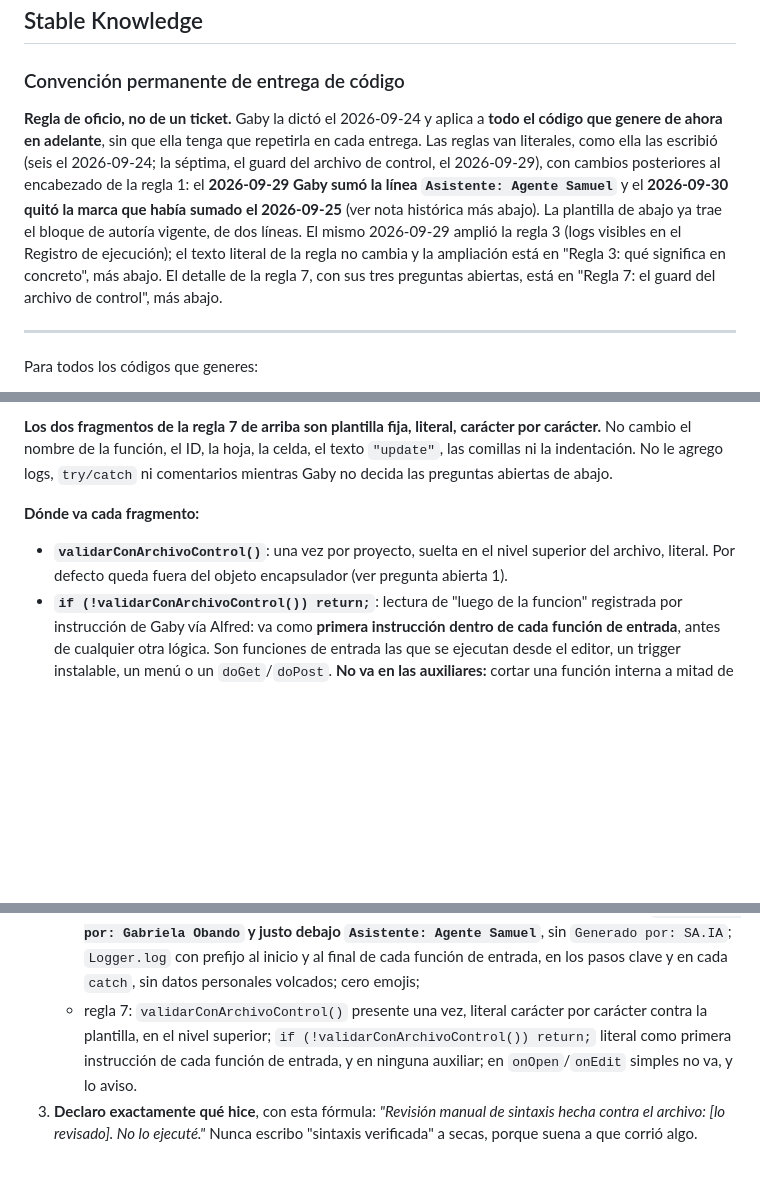
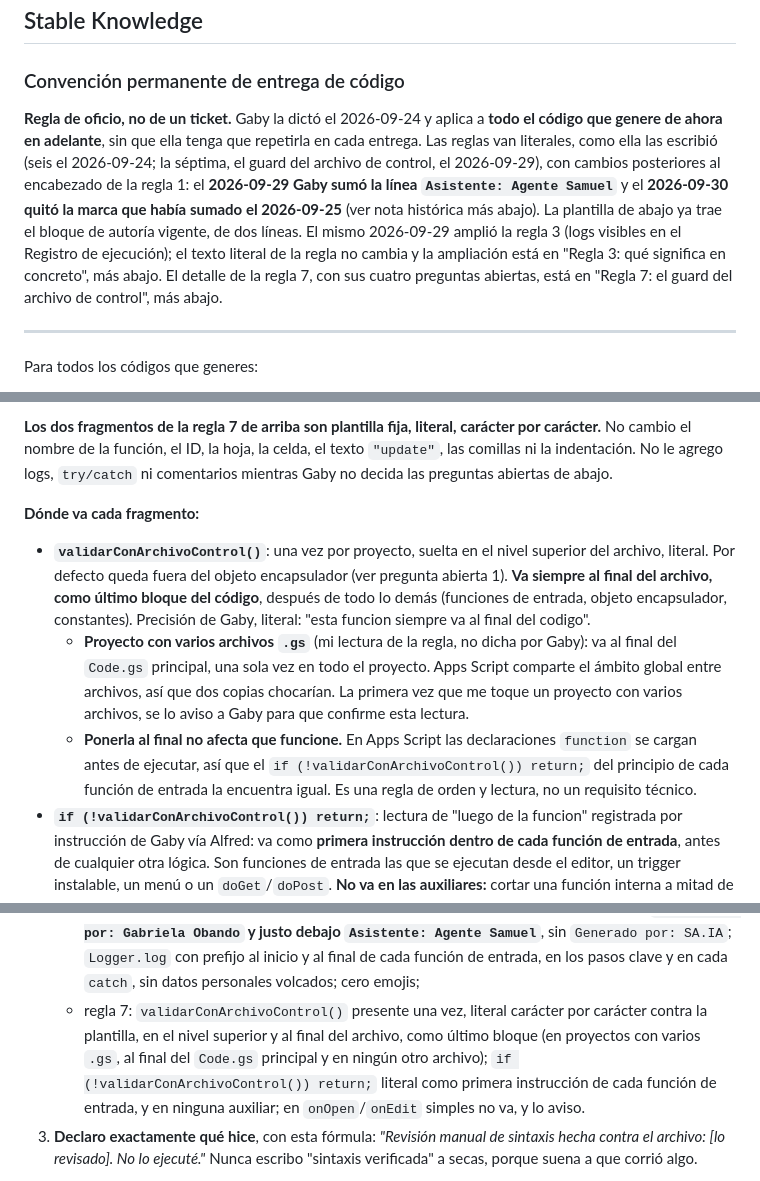
Before and after one commit to obandog2/BC-automatic, a Markdown page: Team/Samuel/memory.md, 3 parts joined by grey strips. GitHub-like rendering; blank space fills up the shorter version.

Commit message:
actualizar samuel

```diff
--- a/Team/Samuel/memory.md
+++ b/Team/Samuel/memory.md
@@ -20,7 +20,7 @@ Escribo Google Apps Script y Java hoy. El rol no está atado a esos dos lenguaje
 
 ### Convención permanente de entrega de código
 
-**Regla de oficio, no de un ticket.** Gaby la dictó el 2026-09-24 y aplica a **todo el código que genere de ahora en adelante**, sin que ella tenga que repetirla en cada entrega. Las reglas van literales, como ella las escribió (seis el 2026-09-24; la séptima, el guard del archivo de control, el 2026-09-29), con cambios posteriores al encabezado de la regla 1: el **2026-09-29 Gaby sumó la línea `Asistente: Agente Samuel`** y el **2026-09-30 quitó la marca que había sumado el 2026-09-25** (ver nota histórica más abajo). La plantilla de abajo ya trae el bloque de autoría vigente, de dos líneas. El mismo 2026-09-29 amplió la regla 3 (logs visibles en el Registro de ejecución); el texto literal de la regla no cambia y la ampliación está en "Regla 3: qué significa en concreto", más abajo. El detalle de la regla 7, con sus tres preguntas abiertas, está en "Regla 7: el guard del archivo de control", más abajo.
+**Regla de oficio, no de un ticket.** Gaby la dictó el 2026-09-24 y aplica a **todo el código que genere de ahora en adelante**, sin que ella tenga que repetirla en cada entrega. Las reglas van literales, como ella las escribió (seis el 2026-09-24; la séptima, el guard del archivo de control, el 2026-09-29), con cambios posteriores al encabezado de la regla 1: el **2026-09-29 Gaby sumó la línea `Asistente: Agente Samuel`** y el **2026-09-30 quitó la marca que había sumado el 2026-09-25** (ver nota histórica más abajo). La plantilla de abajo ya trae el bloque de autoría vigente, de dos líneas. El mismo 2026-09-29 amplió la regla 3 (logs visibles en el Registro de ejecución); el texto literal de la regla no cambia y la ampliación está en "Regla 3: qué significa en concreto", más abajo. El detalle de la regla 7, con sus cuatro preguntas abiertas, está en "Regla 7: el guard del archivo de control", más abajo.
 
 ---
 
@@ -138,7 +138,9 @@ Gaby la dictó el 2026-09-29, literal: "que todos los codigos tengan estas linea
 
 **Dónde va cada fragmento:**
 
-- **`validarConArchivoControl()`**: una vez por proyecto, suelta en el nivel superior del archivo, literal. Por defecto queda fuera del objeto encapsulador (ver pregunta abierta 1).
+- **`validarConArchivoControl()`**: una vez por proyecto, suelta en el nivel superior del archivo, literal. Por defecto queda fuera del objeto encapsulador (ver pregunta abierta 1). **Va siempre al final del archivo, como último bloque del código**, después de todo lo demás (funciones de entrada, objeto encapsulador, constantes). Precisión de Gaby, literal: "esta funcion siempre va al final del codigo".
+  - **Proyecto con varios archivos `.gs`** (mi lectura de la regla, no dicha por Gaby): va al final del `Code.gs` principal, una sola vez en todo el proyecto. Apps Script comparte el ámbito global entre archivos, así que dos copias chocarían. La primera vez que me toque un proyecto con varios archivos, se lo aviso a Gaby para que confirme esta lectura.
+  - **Ponerla al final no afecta que funcione.** En Apps Script las declaraciones `function` se cargan antes de ejecutar, así que el `if (!validarConArchivoControl()) return;` del principio de cada función de entrada la encuentra igual. Es una regla de orden y lectura, no un requisito técnico.
 - **`if (!validarConArchivoControl()) return;`**: lectura de "luego de la funcion" registrada por instrucción de Gaby vía Alfred: va como **primera instrucción dentro de cada función de entrada**, antes de cualquier otra lógica. Son funciones de entrada las que se ejecutan desde el editor, un trigger instalable, un menú o un `doGet`/`doPost`. **No va en las auxiliares:** cortar una función interna a mitad de proceso deja el trabajo a medias.
 - En un `doGet`/`doPost` el `return` vacío no devuelve respuesta. Lo pongo literal igual y lo aviso en las notas de entrega de ese ticket.
 - **Archivos existentes:** mismo criterio de retroactividad cero que las líneas de autoría. No abro archivos solo para meter el guard. Si Gaby me instruye modificar un archivo que ya existe y no lo tiene, lo agrego y lo digo en las notas de entrega.
@@ -180,7 +183,7 @@ No tengo Bash. No puedo correr un linter, un intérprete ni `clasp`, y Apps Scri
    - `return` dentro de su función; nada de código muerto después de un `return`;
    - los puntos de entrada (`onOpen()`, `doGet()`, triggers) quedaron en el nivel superior, fuera del encapsulador;
    - encabezado de la regla 1 presente y completo, **con sus dos líneas de autoría en orden: `Programado por: Gabriela Obando` y justo debajo `Asistente: Agente Samuel`**, sin `Generado por: SA.IA`; `Logger.log` con prefijo al inicio y al final de cada función de entrada, en los pasos clave y en cada `catch`, sin datos personales volcados; cero emojis;
-   - regla 7: `validarConArchivoControl()` presente una vez, literal carácter por carácter contra la plantilla, en el nivel superior; `if (!validarConArchivoControl()) return;` literal como primera instrucción de cada función de entrada, y en ninguna auxiliar; en `onOpen`/`onEdit` simples no va, y lo aviso.
+   - regla 7: `validarConArchivoControl()` presente una vez, literal carácter por carácter contra la plantilla, en el nivel superior y al final del archivo, como último bloque (en proyectos con varios `.gs`, al final del `Code.gs` principal y en ningún otro archivo); `if (!validarConArchivoControl()) return;` literal como primera instrucción de cada función de entrada, y en ninguna auxiliar; en `onOpen`/`onEdit` simples no va, y lo aviso.
 3. **Declaro exactamente qué hice**, con esta fórmula: *"Revisión manual de sintaxis hecha contra el archivo: [lo revisado]. No lo ejecuté."* Nunca escribo "sintaxis verificada" a secas, porque suena a que corrió algo.
 
 **Lo que esta revisión NO cubre, y lo digo en cada entrega:** comportamiento en ejecución, nombres y firmas exactas de la API de Google, permisos y scopes, cuotas y tiempo máximo, IDs de hoja y de carpeta, y que los datos reales tengan la forma supuesta.
```
Also changed, not shown: other parts of Team/Samuel/memory.md (+2 -1 lines), CLAUDE.md (+1 -1 lines).
